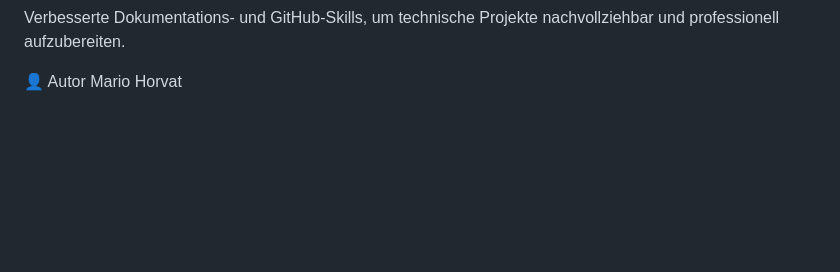
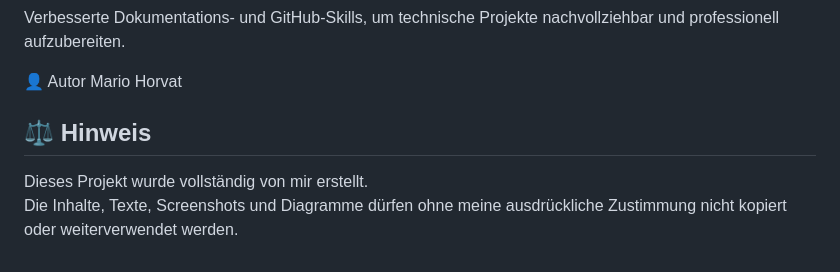
Before and after one commit to mariohor/Projekt-Heimnetzwerk, a Markdown page: README.md, the part around the change. Drawn GitHub-style; blank space fills up the shorter version.

```diff
--- a/README.md
+++ b/README.md
@@ -144,3 +144,9 @@ Verbesserte Dokumentations‑ und GitHub‑Skills, um technische Projekte nachvo
 
 👤 Autor
 Mario Horvat
+
+
+## ⚖️ Hinweis
+
+Dieses Projekt wurde vollständig von mir erstellt.
+Die Inhalte, Texte, Screenshots und Diagramme dürfen ohne meine ausdrückliche Zustimmung nicht kopiert oder weiterverwendet werden.
```
